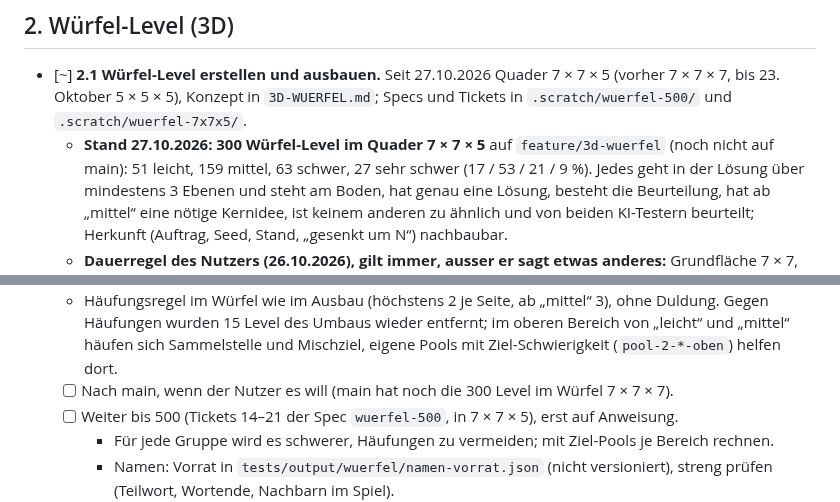
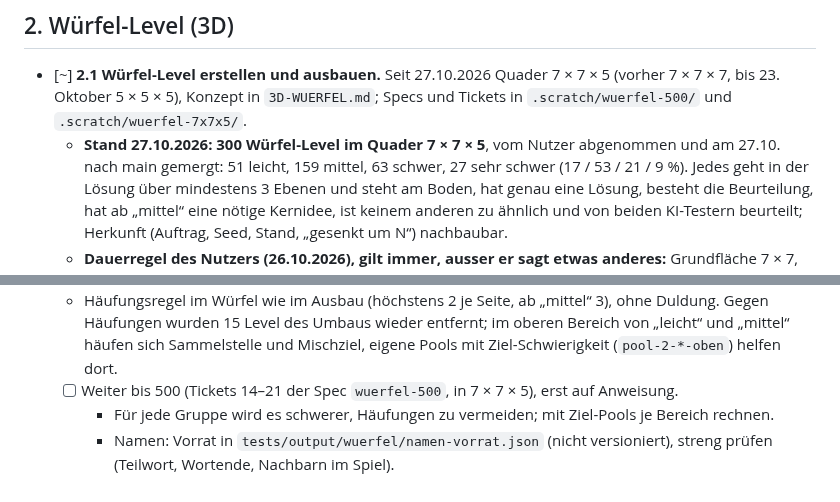
Before and after one commit to BonomoAlessandro/Prisma, a Markdown page: PLAN.md, 2 parts joined by grey strips. Drawn GitHub-style.

Commit message:
docs(plan): Würfel-Level im Quader 7 × 7 × 5 abgenommen und auf main

```diff
--- a/PLAN.md
+++ b/PLAN.md
@@ -14,7 +14,7 @@
 
 - [~] **2.1 Würfel-Level erstellen und ausbauen.** Seit 27.10.2026 Quader 7 × 7 × 5 (vorher 7 × 7 × 7, bis 23. Oktober
   5 × 5 × 5), Konzept in `3D-WUERFEL.md`; Specs und Tickets in `.scratch/wuerfel-500/` und `.scratch/wuerfel-7x7x5/`.
-  - **Stand 27.10.2026: 300 Würfel-Level im Quader 7 × 7 × 5** auf `feature/3d-wuerfel` (noch nicht auf main):
+  - **Stand 27.10.2026: 300 Würfel-Level im Quader 7 × 7 × 5**, vom Nutzer abgenommen und am 27.10. nach main gemergt:
     51 leicht, 159 mittel, 63 schwer, 27 sehr schwer (17 / 53 / 21 / 9 %). Jedes geht in der Lösung über mindestens
     3 Ebenen und steht am Boden, hat genau eine Lösung, besteht die Beurteilung, hat ab „mittel“ eine nötige Kernidee,
     ist keinem anderen zu ähnlich und von beiden KI-Testern beurteilt; Herkunft (Auftrag, Seed, Stand, „gesenkt um N“)
@@ -28,7 +28,6 @@
   - Häufungsregel im Würfel wie im Ausbau (höchstens 2 je Seite, ab „mittel“ 3), ohne Duldung. Gegen Häufungen
     wurden 15 Level des Umbaus wieder entfernt; im oberen Bereich von „leicht“ und „mittel“ häufen sich Sammelstelle
     und Mischziel, eigene Pools mit Ziel-Schwierigkeit (`pool-2-*-oben`) helfen dort.
-  - [ ] Nach main, wenn der Nutzer es will (main hat noch die 300 Level im Würfel 7 × 7 × 7).
   - [ ] Weiter bis 500 (Tickets 14–21 der Spec `wuerfel-500`, in 7 × 7 × 5), erst auf Anweisung.
     - Für jede Gruppe wird es schwerer, Häufungen zu vermeiden; mit Ziel-Pools je Bereich rechnen.
     - Namen: Vorrat in `tests/output/wuerfel/namen-vorrat.json` (nicht versioniert), streng prüfen (Teilwort,
```
